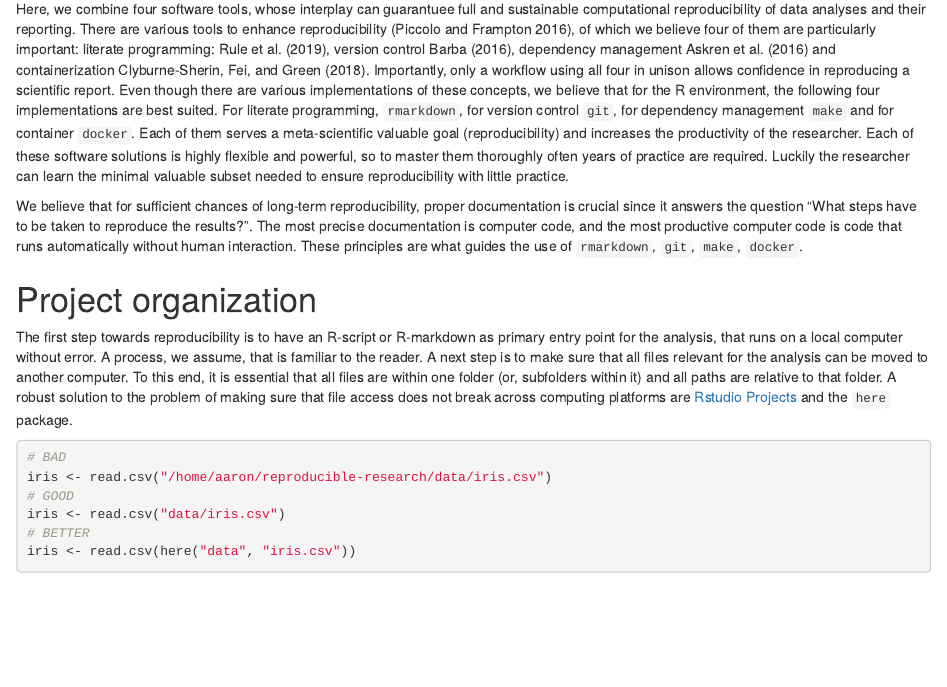
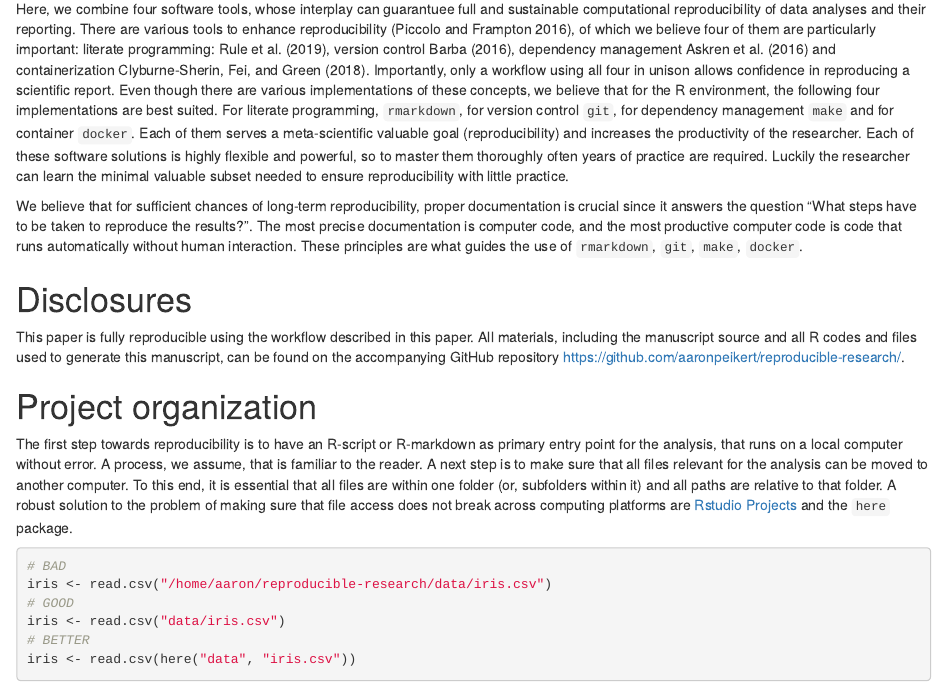
Before and after one commit to aaronpeikert/reproducible-research, an R Markdown document (rr-flow.Rmd): the page in a window 1100 px wide, from 730 px down. Rendered offline with R 4.5, knitr and Pandoc, with nearby package versions; some code elsewhere in the file could not run offline.

Commit message:
added disclosures according to AMPPS submission guidelines

```diff
--- a/rr-flow.Rmd
+++ b/rr-flow.Rmd
@@ -62,6 +62,10 @@ R-based data analyses. Reproducibility means to us that scientific results toget
 Here, we combine four software tools, whose interplay can guarantuee full and sustainable computational reproducibility of data analyses and their reporting. There are various tools to enhance reproducibility [@piccoloToolsTechniquesComputational2016], of which we believe four of them are particularly important: literate programming: @ruleTenSimpleRules2019, version control @barbaHardRoadReproducibility2016, dependency management @askrenUsingMakeReproducible2016 and containerization @clyburne-sherinComputationalReproducibilityContainers2018. Importantly, only a workflow using all four in unison allows confidence in reproducing a scientific report. Even though there are various implementations of these concepts, we believe that for the R environment, the following four implementations are best suited. For literate programming, `rmarkdown`, for version control `git`, for dependency management `make` and for container `docker`. Each of them serves a meta-scientific valuable goal (reproducibility) and increases the productivity of the researcher. Each of these software solutions is highly flexible and powerful, so to master them thoroughly often years of practice are required. Luckily the researcher can learn the minimal valuable subset needed to ensure reproducibility with little practice.
 
 We believe that for sufficient chances of long-term reproducibility, proper documentation is crucial since it answers the question "What steps have to be taken to reproduce the results?". The most precise documentation is computer code, and the most productive computer code is code that runs automatically without human interaction. These principles are what guides the use of `rmarkdown`, `git`, `make`, `docker`.
+
+# Disclosures
+
+This paper is fully reproducible using the workflow described in this paper. All materials, including the manuscript source and all R codes and files used to generate this manuscript, can be found on the accompanying GitHub repository <https://github.com/aaronpeikert/reproducible-research/>.
 
 # Project organization
 
```
